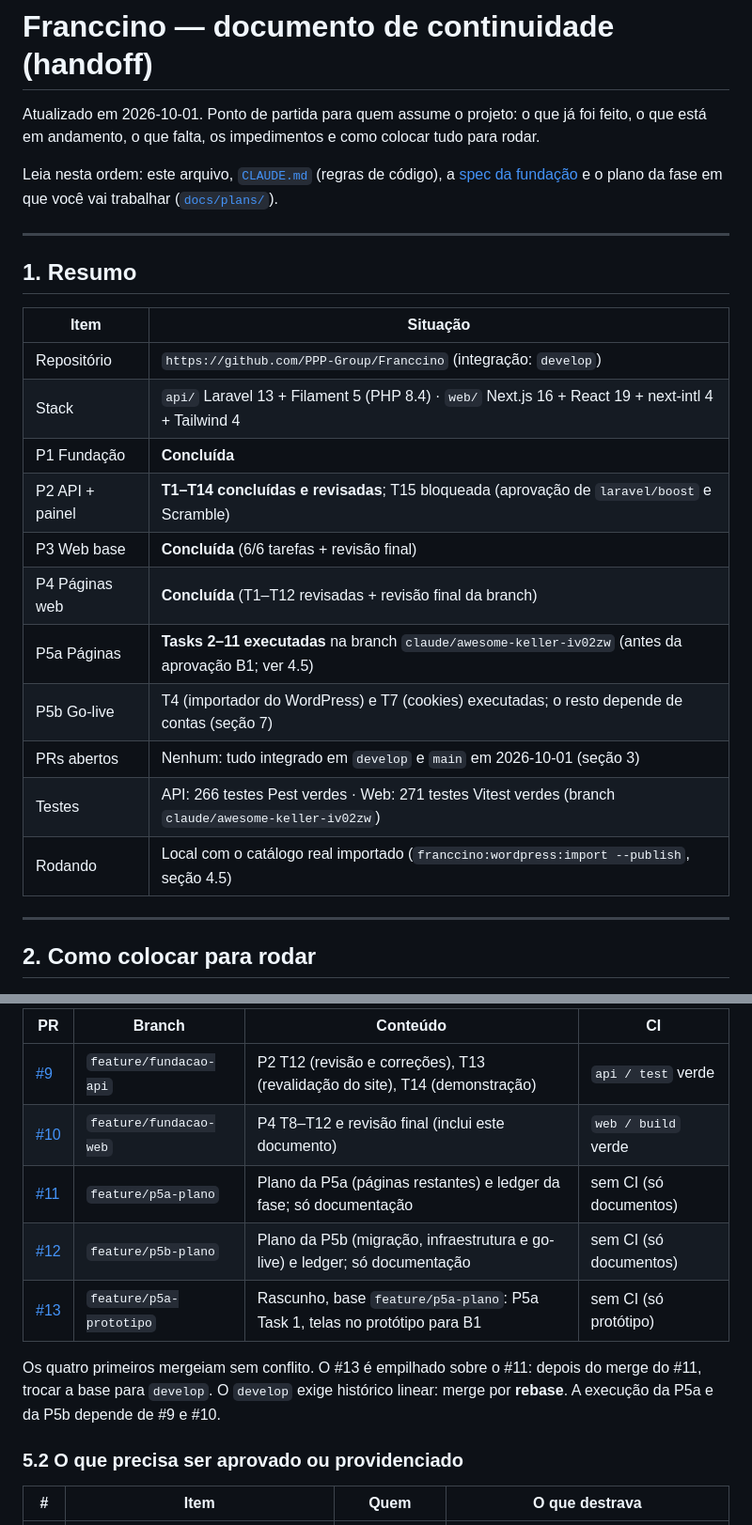
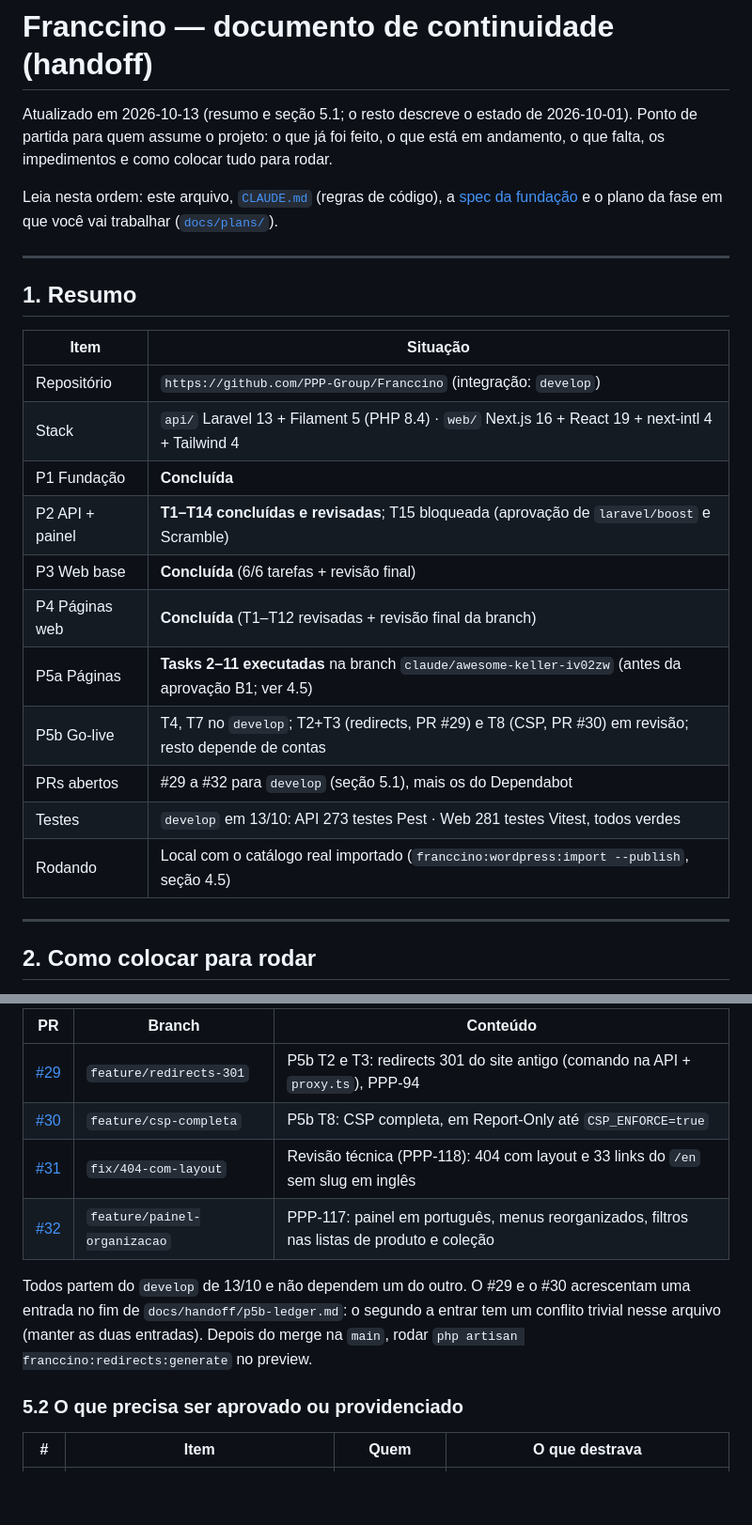
Before and after one commit to PPP-Group/Franccino, a Markdown page: docs/HANDOFF.md, 2 parts joined by grey strips. Shown at 94% size. GitHub-like rendering; blank space fills up the shorter version.

```diff
--- a/docs/HANDOFF.md
+++ b/docs/HANDOFF.md
@@ -1,6 +1,6 @@
 # Franccino — documento de continuidade (handoff)
 
-Atualizado em 2026-10-01. Ponto de partida para quem assume o projeto: o que já foi feito, o que está em
+Atualizado em 2026-10-13 (resumo e seção 5.1; o resto descreve o estado de 2026-10-01). Ponto de partida para quem assume o projeto: o que já foi feito, o que está em
 andamento, o que falta, os impedimentos e como colocar tudo para rodar.
 
 Leia nesta ordem: este arquivo, [`CLAUDE.md`](../CLAUDE.md) (regras de código), a
@@ -11,19 +11,19 @@ Leia nesta ordem: este arquivo, [`CLAUDE.md`](../CLAUDE.md) (regras de código),
 
 ## 1. Resumo
 
-| Item            | Situação                                                                                            |
-| --------------- | --------------------------------------------------------------------------------------------------- |
-| Repositório     | `https://github.com/PPP-Group/Franccino` (integração: `develop`)                                    |
-| Stack           | `api/` Laravel 13 + Filament 5 (PHP 8.4) · `web/` Next.js 16 + React 19 + next-intl 4 + Tailwind 4  |
-| P1 Fundação     | **Concluída**                                                                                       |
-| P2 API + painel | **T1–T14 concluídas e revisadas**; T15 bloqueada (aprovação de `laravel/boost` e Scramble)          |
-| P3 Web base     | **Concluída** (6/6 tarefas + revisão final)                                                         |
-| P4 Páginas web  | **Concluída** (T1–T12 revisadas + revisão final da branch)                                          |
-| P5a Páginas     | **Tasks 2–11 executadas** na branch `claude/awesome-keller-iv02zw` (antes da aprovação B1; ver 4.5) |
-| P5b Go-live     | T4 (importador do WordPress) e T7 (cookies) executadas; o resto depende de contas (seção 7)         |
-| PRs abertos     | Nenhum: tudo integrado em `develop` e `main` em 2026-10-01 (seção 3)                                |
-| Testes          | API: 266 testes Pest verdes · Web: 271 testes Vitest verdes (branch `claude/awesome-keller-iv02zw`) |
-| Rodando         | Local com o catálogo real importado (`franccino:wordpress:import --publish`, seção 4.5)             |
+| Item            | Situação                                                                                              |
+| --------------- | ----------------------------------------------------------------------------------------------------- |
+| Repositório     | `https://github.com/PPP-Group/Franccino` (integração: `develop`)                                      |
+| Stack           | `api/` Laravel 13 + Filament 5 (PHP 8.4) · `web/` Next.js 16 + React 19 + next-intl 4 + Tailwind 4    |
+| P1 Fundação     | **Concluída**                                                                                         |
+| P2 API + painel | **T1–T14 concluídas e revisadas**; T15 bloqueada (aprovação de `laravel/boost` e Scramble)            |
+| P3 Web base     | **Concluída** (6/6 tarefas + revisão final)                                                           |
+| P4 Páginas web  | **Concluída** (T1–T12 revisadas + revisão final da branch)                                            |
+| P5a Páginas     | **Tasks 2–11 executadas** na branch `claude/awesome-keller-iv02zw` (antes da aprovação B1; ver 4.5)   |
+| P5b Go-live     | T4, T7 no `develop`; T2+T3 (redirects, PR #29) e T8 (CSP, PR #30) em revisão; resto depende de contas |
+| PRs abertos     | #29 a #32 para `develop` (seção 5.1), mais os do Dependabot                                           |
+| Testes          | `develop` em 13/10: API 273 testes Pest · Web 281 testes Vitest, todos verdes                         |
+| Rodando         | Local com o catálogo real importado (`franccino:wordpress:import --publish`, seção 4.5)               |
 
 ---
 
@@ -245,14 +245,14 @@ O trabalho de 2026-10-01 está em `develop` e `main` (seção 3). O resto abaixo
 
-| PR                                                    | Branch                  | Conteúdo                                                                    | CI                     |
-| ----------------------------------------------------- | ----------------------- | --------------------------------------------------------------------------- | ---------------------- |
-| [#9](https://github.com/PPP-Group/Franccino/pull/9)   | `feature/fundacao-api`  | P2 T12 (revisão e correções), T13 (revalidação do site), T14 (demonstração) | `api / test` verde     |
-| [#10](https://github.com/PPP-Group/Franccino/pull/10) | `feature/fundacao-web`  | P4 T8–T12 e revisão final (inclui este documento)                           | `web / build` verde    |
-| [#11](https://github.com/PPP-Group/Franccino/pull/11) | `feature/p5a-plano`     | Plano da P5a (páginas restantes) e ledger da fase; só documentação          | sem CI (só documentos) |
-| [#12](https://github.com/PPP-Group/Franccino/pull/12) | `feature/p5b-plano`     | Plano da P5b (migração, infraestrutura e go-live) e ledger; só documentação | sem CI (só documentos) |
-| [#13](https://github.com/PPP-Group/Franccino/pull/13) | `feature/p5a-prototipo` | Rascunho, base `feature/p5a-plano`: P5a Task 1, telas no protótipo para B1  | sem CI (só protótipo)  |
+| PR                                                    | Branch                       | Conteúdo                                                                                   |
+| ----------------------------------------------------- | ---------------------------- | ------------------------------------------------------------------------------------------ |
+| [#29](https://github.com/PPP-Group/Franccino/pull/29) | `feature/redirects-301`      | P5b T2 e T3: redirects 301 do site antigo (comando na API + `proxy.ts`), PPP-94            |
+| [#30](https://github.com/PPP-Group/Franccino/pull/30) | `feature/csp-completa`       | P5b T8: CSP completa, em Report-Only até `CSP_ENFORCE=true`                                |
+| [#31](https://github.com/PPP-Group/Franccino/pull/31) | `fix/404-com-layout`         | Revisão técnica (PPP-118): 404 com layout e 33 links do `/en` sem slug em inglês           |
+| [#32](https://github.com/PPP-Group/Franccino/pull/32) | `feature/painel-organizacao` | PPP-117: painel em português, menus reorganizados, filtros nas listas de produto e coleção |
 
-Os quatro primeiros mergeiam sem conflito. O #13 é empilhado sobre o #11: depois do merge do #11, trocar a base para `develop`. O `develop` exige histórico linear: merge por **rebase**. A execução da P5a e da
-P5b depende de #9 e #10.
+Todos partem do `develop` de 13/10 e não dependem um do outro. O #29 e o #30 acrescentam uma entrada no fim de
+`docs/handoff/p5b-ledger.md`: o segundo a entrar tem um conflito trivial nesse arquivo (manter as duas entradas).
+Depois do merge na `main`, rodar `php artisan franccino:redirects:generate` no preview.
 
 ### 5.2 O que precisa ser aprovado ou providenciado
 
```
Also changed, not shown: other parts of docs/HANDOFF.md (+1 -1 lines), HANDOFF.md (+35 -0 lines).
